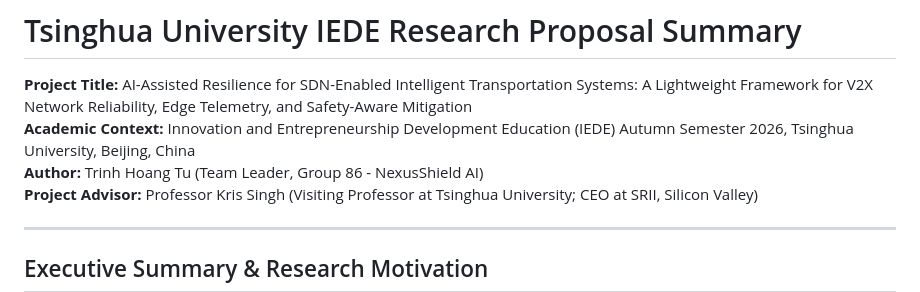
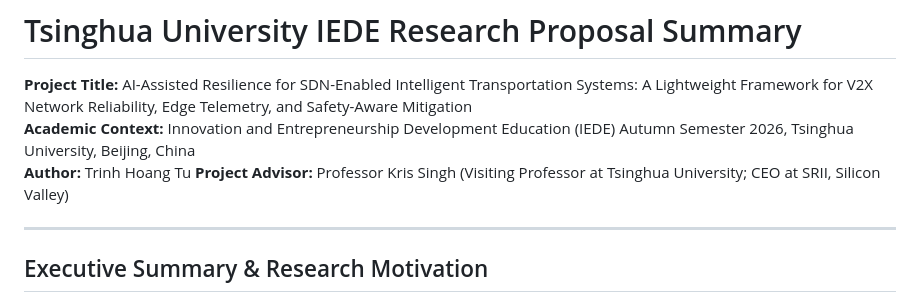
Before and after one commit to thtcsec/sdn-its-nebius-hackathon, a Markdown page: docs/IEDE_Report_Summary.md, the part around the change. GitHub-like rendering.

```diff
--- a/docs/IEDE_Report_Summary.md
+++ b/docs/IEDE_Report_Summary.md
@@ -2,7 +2,7 @@
 
 **Project Title:** AI-Assisted Resilience for SDN-Enabled Intelligent Transportation Systems: A Lightweight Framework for V2X Network Reliability, Edge Telemetry, and Safety-Aware Mitigation
 **Academic Context:** Innovation and Entrepreneurship Development Education (IEDE) Autumn Semester 2026, Tsinghua University, Beijing, China
-**Author:** Trinh Hoang Tu (Team Leader, Group 86 - NexusShield AI)
+**Author:** Trinh Hoang Tu
 **Project Advisor:** Professor Kris Singh (Visiting Professor at Tsinghua University; CEO at SRII, Silicon Valley)
 
 ---
```
